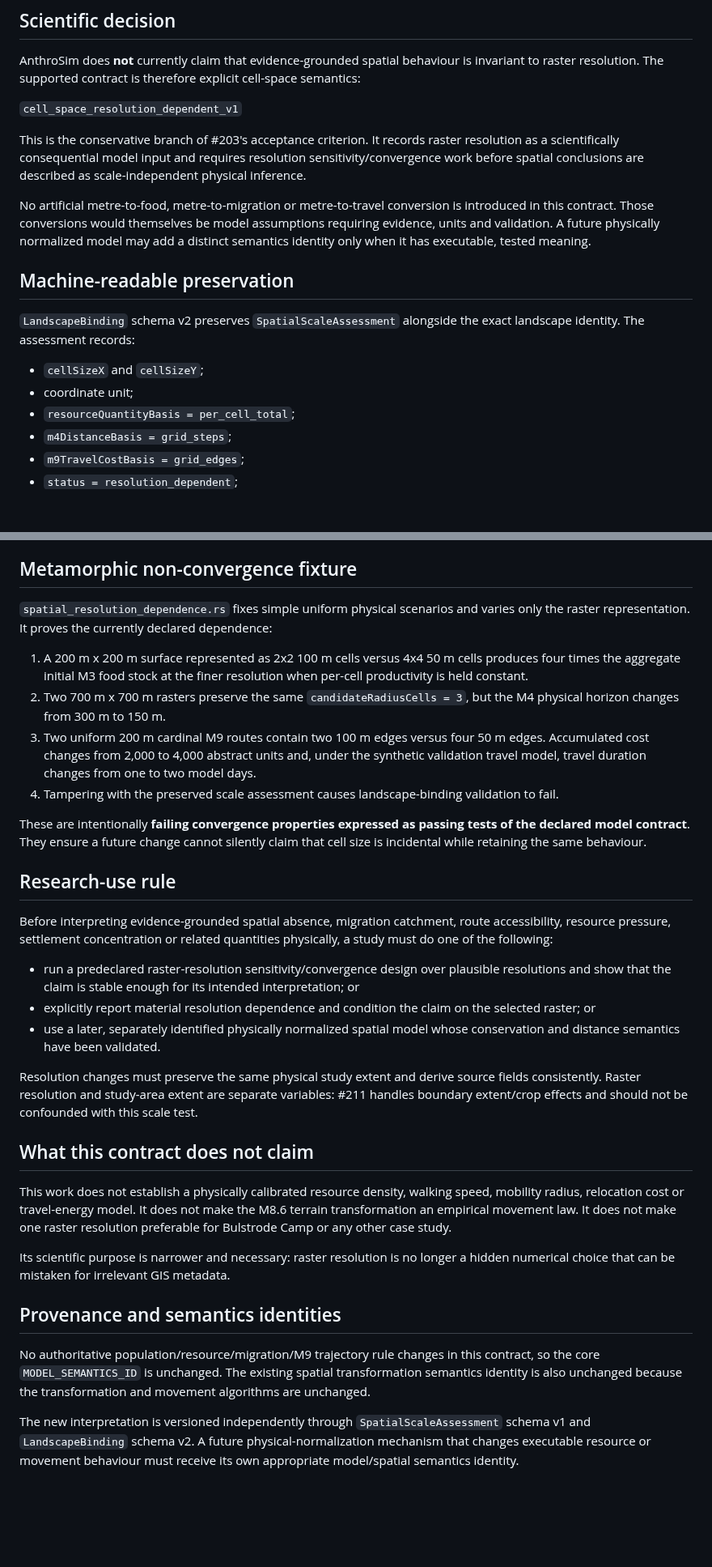
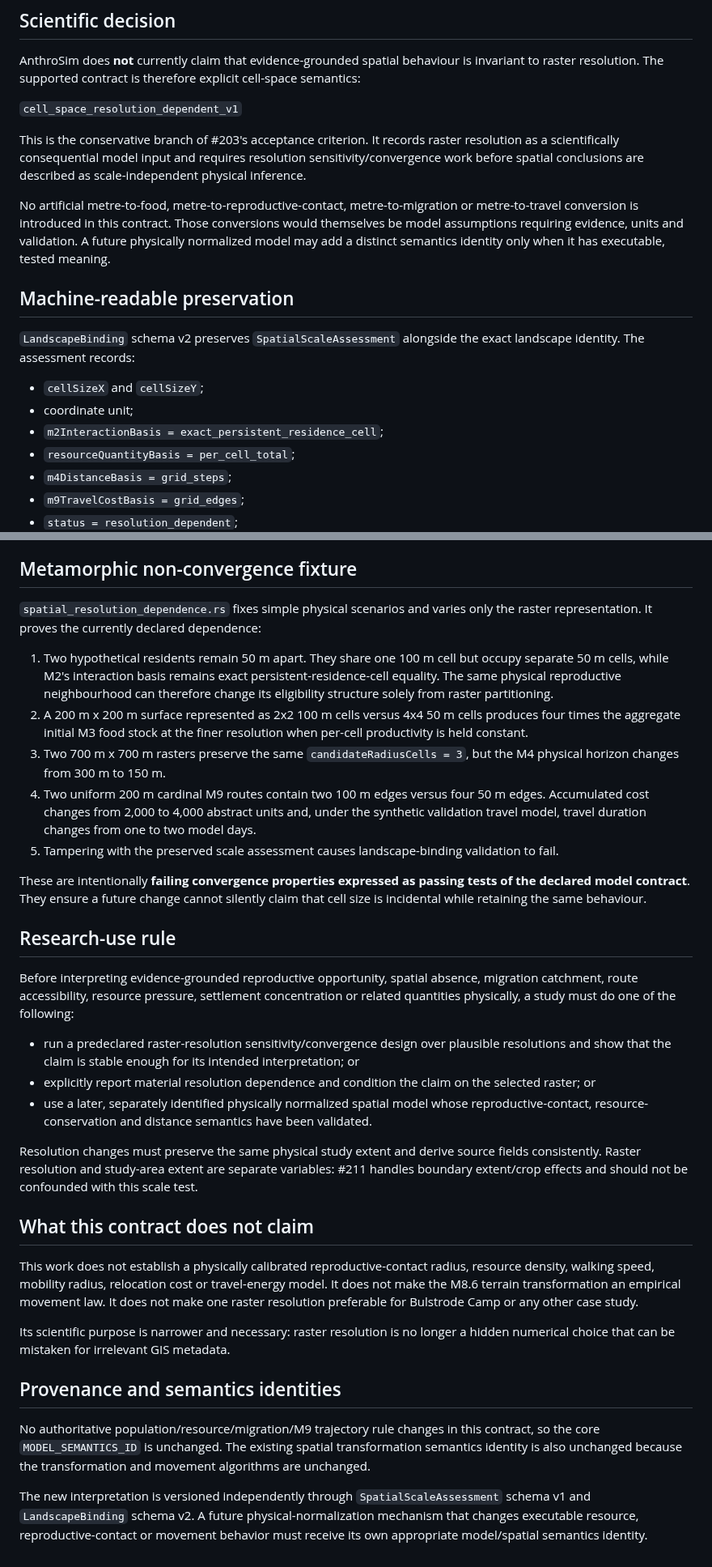
Before and after one commit to Datengu/anthrosim, a Markdown page: docs/research/spatial-resolution-dependence-v1.md, 2 parts joined by grey strips. Shown at 81% size. Rendered like a GitHub page; blank space fills up the shorter version.

Commit message:
docs: include M2 reproductive locality in resolution contract

```diff
--- a/docs/research/spatial-resolution-dependence-v1.md
+++ b/docs/research/spatial-resolution-dependence-v1.md
@@ -13,10 +13,10 @@ This is the conservative branch of #203's acceptance criterion. It records raste
 scientifically consequential model input and requires resolution sensitivity/convergence work before
 spatial conclusions are described as scale-independent physical inference.
 
-No artificial metre-to-food, metre-to-migration or metre-to-travel conversion is introduced in this
-contract. Those conversions would themselves be model assumptions requiring evidence, units and
-validation. A future physically normalized model may add a distinct semantics identity only when it
-has executable, tested meaning.
+No artificial metre-to-food, metre-to-reproductive-contact, metre-to-migration or metre-to-travel
+conversion is introduced in this contract. Those conversions would themselves be model assumptions
+requiring evidence, units and validation. A future physically normalized model may add a distinct
+semantics identity only when it has executable, tested meaning.
 
 ## Machine-readable preservation
 
@@ -25,6 +25,7 @@ identity. The assessment records:
 
 - `cellSizeX` and `cellSizeY`;
 - coordinate unit;
+- `m2InteractionBasis = exact_persistent_residence_cell`;
 - `resourceQuantityBasis = per_cell_total`;
 - `m4DistanceBasis = grid_steps`;
 - `m9TravelCostBasis = grid_edges`;
@@ -66,18 +79,22 @@ of the same physical distance represented by four 50 m edges under otherwise ide
 
 ## Metamorphic non-convergence fixture
 
-`spatial_resolution_dependence.rs` fixes simple uniform physical scenarios and varies only the
-raster representation. It proves the currently declared dependence:
+`spatial_resolution_dependence.rs` fixes simple physical scenarios and varies only the raster
+representation. It proves the currently declared dependence:
 
-1. A 200 m x 200 m surface represented as 2x2 100 m cells versus 4x4 50 m cells produces four times
+1. Two hypothetical residents remain 50 m apart. They share one 100 m cell but occupy separate 50 m
+   cells, while M2's interaction basis remains exact persistent-residence-cell equality. The same
+   physical reproductive neighbourhood can therefore change its eligibility structure solely from
+   raster partitioning.
+2. A 200 m x 200 m surface represented as 2x2 100 m cells versus 4x4 50 m cells produces four times
    the aggregate initial M3 food stock at the finer resolution when per-cell productivity is held
    constant.
-2. Two 700 m x 700 m rasters preserve the same `candidateRadiusCells = 3`, but the M4 physical
+3. Two 700 m x 700 m rasters preserve the same `candidateRadiusCells = 3`, but the M4 physical
    horizon changes from 300 m to 150 m.
-3. Two uniform 200 m cardinal M9 routes contain two 100 m edges versus four 50 m edges. Accumulated
+4. Two uniform 200 m cardinal M9 routes contain two 100 m edges versus four 50 m edges. Accumulated
    cost changes from 2,000 to 4,000 abstract units and, under the synthetic validation travel model,
    travel duration changes from one to two model days.
-4. Tampering with the preserved scale assessment causes landscape-binding validation to fail.
+5. Tampering with the preserved scale assessment causes landscape-binding validation to fail.
 
 These are intentionally **failing convergence properties expressed as passing tests of the declared
 model contract**. They ensure a future change cannot silently claim that cell size is incidental
@@ -85,16 +102,16 @@ while retaining the same behaviour.
 
 ## Research-use rule
 
-Before interpreting evidence-grounded spatial absence, migration catchment, route accessibility,
-resource pressure, settlement concentration or related quantities physically, a study must do one
-of the following:
+Before interpreting evidence-grounded reproductive opportunity, spatial absence, migration
+catchment, route accessibility, resource pressure, settlement concentration or related quantities
+physically, a study must do one of the following:
 
 - run a predeclared raster-resolution sensitivity/convergence design over plausible resolutions and
   show that the claim is stable enough for its intended interpretation; or
 - explicitly report material resolution dependence and condition the claim on the selected raster;
   or
-- use a later, separately identified physically normalized spatial model whose conservation and
-  distance semantics have been validated.
+- use a later, separately identified physically normalized spatial model whose reproductive-contact,
+  resource-conservation and distance semantics have been validated.
 
 Resolution changes must preserve the same physical study extent and derive source fields
 consistently. Raster resolution and study-area extent are separate variables: #211 handles boundary
@@ -102,10 +119,10 @@ extent/crop effects and should not be confounded with this scale test.
 
 ## What this contract does not claim
 
-This work does not establish a physically calibrated resource density, walking speed, mobility
-radius, relocation cost or travel-energy model. It does not make the M8.6 terrain transformation an
-empirical movement law. It does not make one raster resolution preferable for Bulstrode Camp or any
-other case study.
+This work does not establish a physically calibrated reproductive-contact radius, resource density,
+walking speed, mobility radius, relocation cost or travel-energy model. It does not make the M8.6
+terrain transformation an empirical movement law. It does not make one raster resolution preferable
+for Bulstrode Camp or any other case study.
 
 Its scientific purpose is narrower and necessary: raster resolution is no longer a hidden numerical
 choice that can be mistaken for irrelevant GIS metadata.
@@ -118,4 +135,5 @@ also unchanged because the transformation and movement algorithms are unchanged.
 
 The new interpretation is versioned independently through `SpatialScaleAssessment` schema v1 and
 `LandscapeBinding` schema v2. A future physical-normalization mechanism that changes executable
-resource or movement behaviour must receive its own appropriate model/spatial semantics identity.
+resource, reproductive-contact or movement behavior must receive its own appropriate model/spatial
+semantics identity.
```
Also changed, not shown: other parts of docs/research/spatial-resolution-dependence-v1.md (+12 -0 lines).
